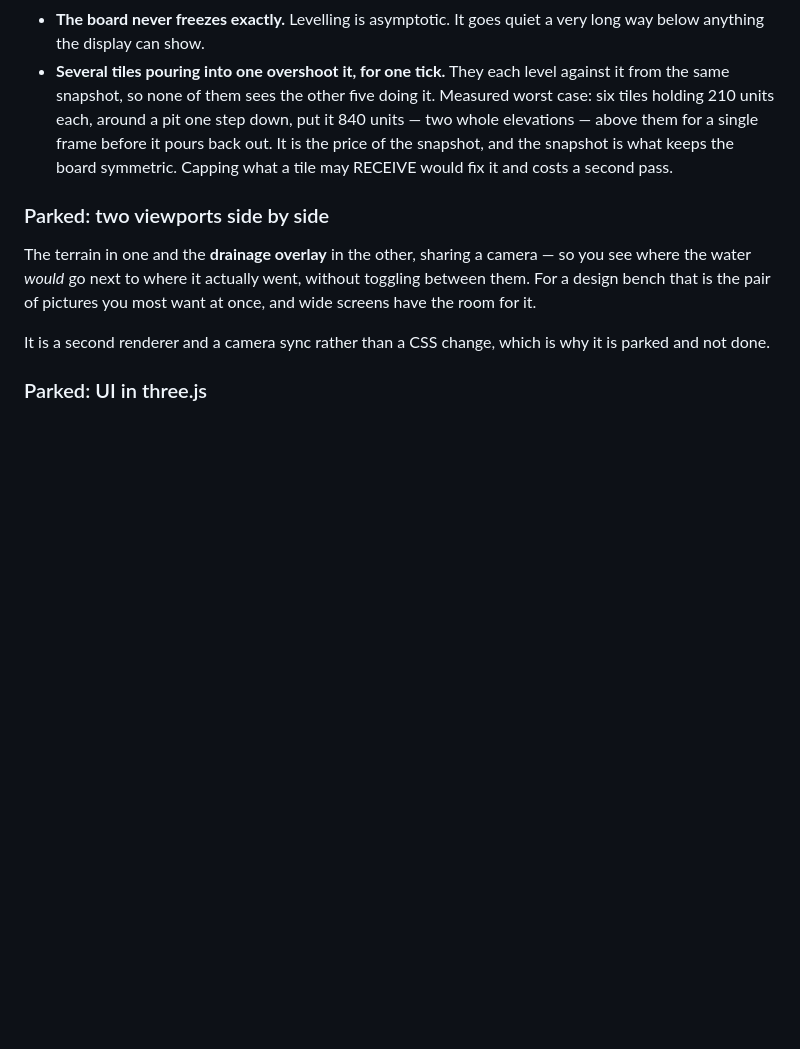
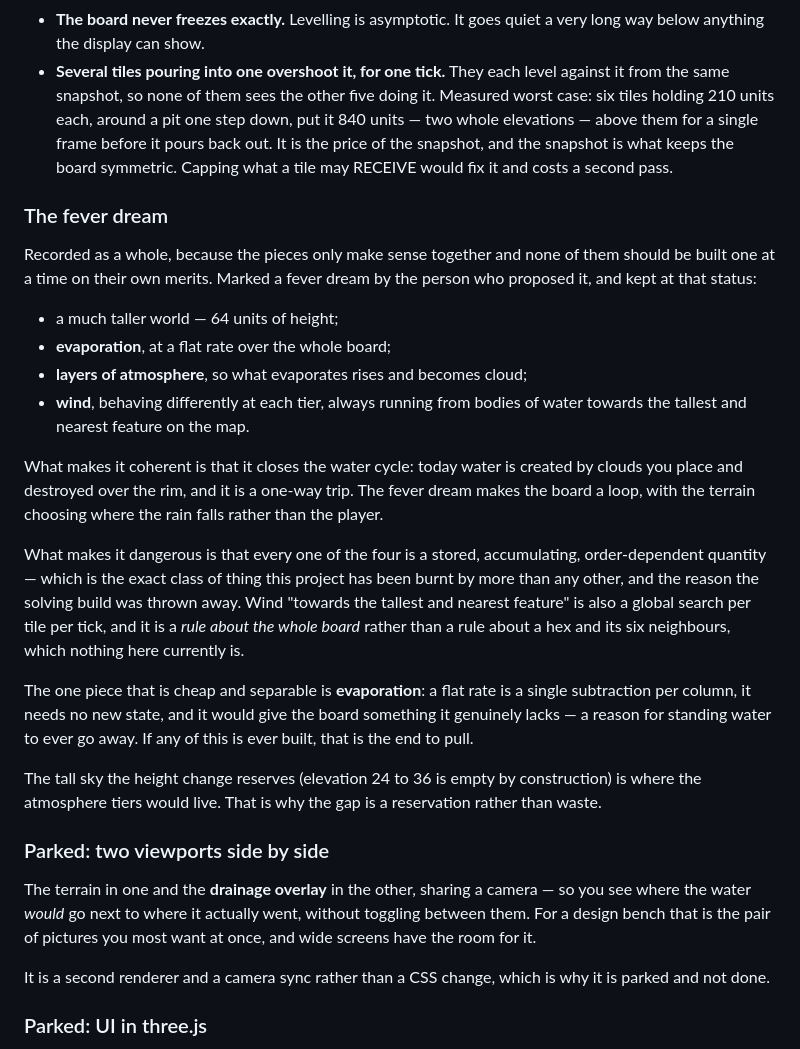
Before and after one commit to erhanturel/mountains-in-a-pot, a Markdown page: CLAUDE.md, the part around the change. Rendered like a GitHub page; blank space fills up the shorter version.

Commit message:
Record the fever dream
A taller world, evaporation, layers of atmosphere and wind that runs from
water towards the tallest nearby feature. Written down as a whole because the
pieces only cohere together, and kept at the status its author gave it.

Notes what makes it coherent (it closes the water cycle, which is currently
one-way: created by clouds you place, destroyed over the rim), what makes it
dangerous (all four are stored, accumulating, order-dependent quantities, and
wind is a rule about the whole board rather than about a hex and its six
neighbours), and which single piece is cheap and separable if any of it is
ever pulled on -- evaporation.

Co-Authored-By: Claude Opus 5 <noreply@anthropic.com>

```diff
--- a/CLAUDE.md
+++ b/CLAUDE.md
@@ -875,6 +875,40 @@ flat board, 40 ticks              distinct depths per ring 1 1 2 2 3 3 4,
   the snapshot, and the snapshot is what keeps the board symmetric. Capping
   what a tile may RECEIVE would fix it and costs a second pass.
 
+### The fever dream
+
+Recorded as a whole, because the pieces only make sense together and none of
+them should be built one at a time on their own merits. Marked a fever dream
+by the person who proposed it, and kept at that status:
+
+- a much taller world — 64 units of height;
+- **evaporation**, at a flat rate over the whole board;
+- **layers of atmosphere**, so what evaporates rises and becomes cloud;
+- **wind**, behaving differently at each tier, always running from bodies of
+  water towards the tallest and nearest feature on the map.
+
+What makes it coherent is that it closes the water cycle: today water is
+created by clouds you place and destroyed over the rim, and it is a one-way
+trip. The fever dream makes the board a loop, with the terrain choosing where
+the rain falls rather than the player.
+
+What makes it dangerous is that every one of the four is a stored,
+accumulating, order-dependent quantity — which is the exact class of thing
+this project has been burnt by more than any other, and the reason the
+solving build was thrown away. Wind "towards the tallest and nearest feature"
+is also a global search per tile per tick, and it is a *rule about the whole
+board* rather than a rule about a hex and its six neighbours, which nothing
+here currently is.
+
+The one piece that is cheap and separable is **evaporation**: a flat rate is a
+single subtraction per column, it needs no new state, and it would give the
+board something it genuinely lacks — a reason for standing water to ever go
+away. If any of this is ever built, that is the end to pull.
+
+The tall sky the height change reserves (elevation 24 to 36 is empty by
+construction) is where the atmosphere tiers would live. That is why the gap is
+a reservation rather than waste.
+
 ### Parked: two viewports side by side
 
 The terrain in one and the **drainage overlay** in the other, sharing a
```
